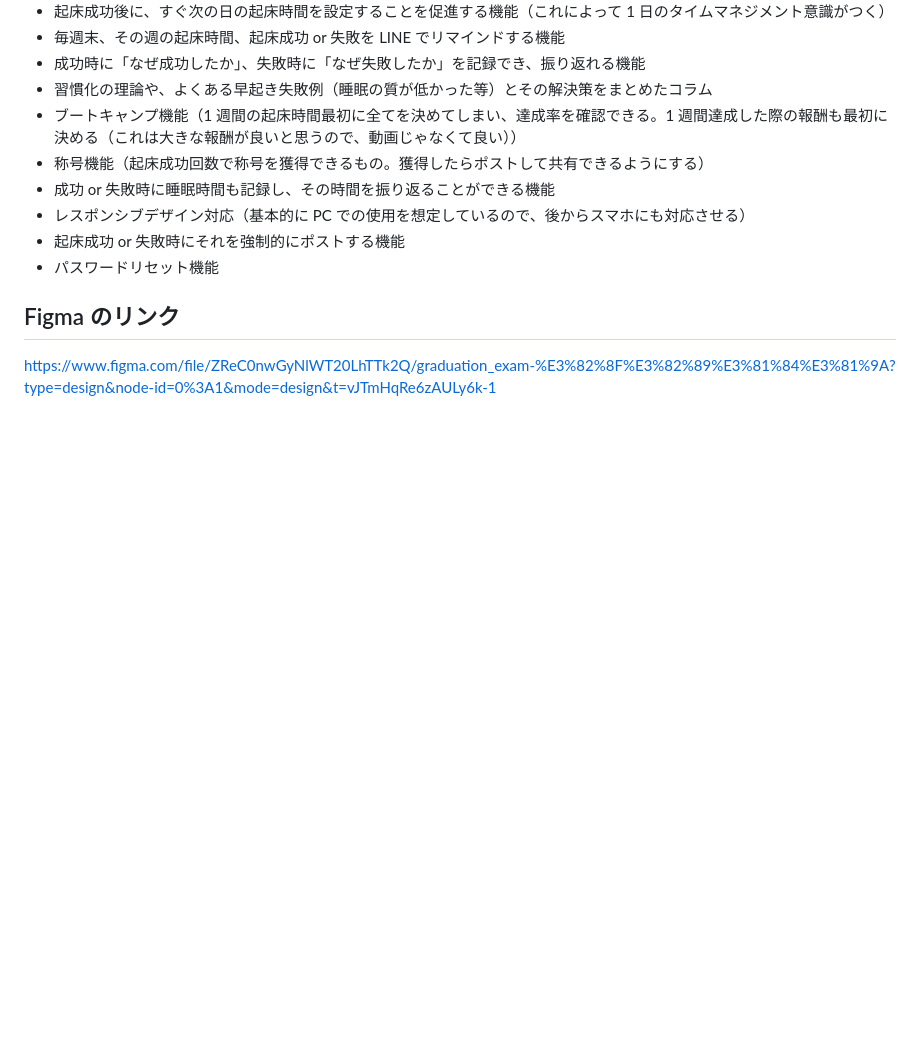
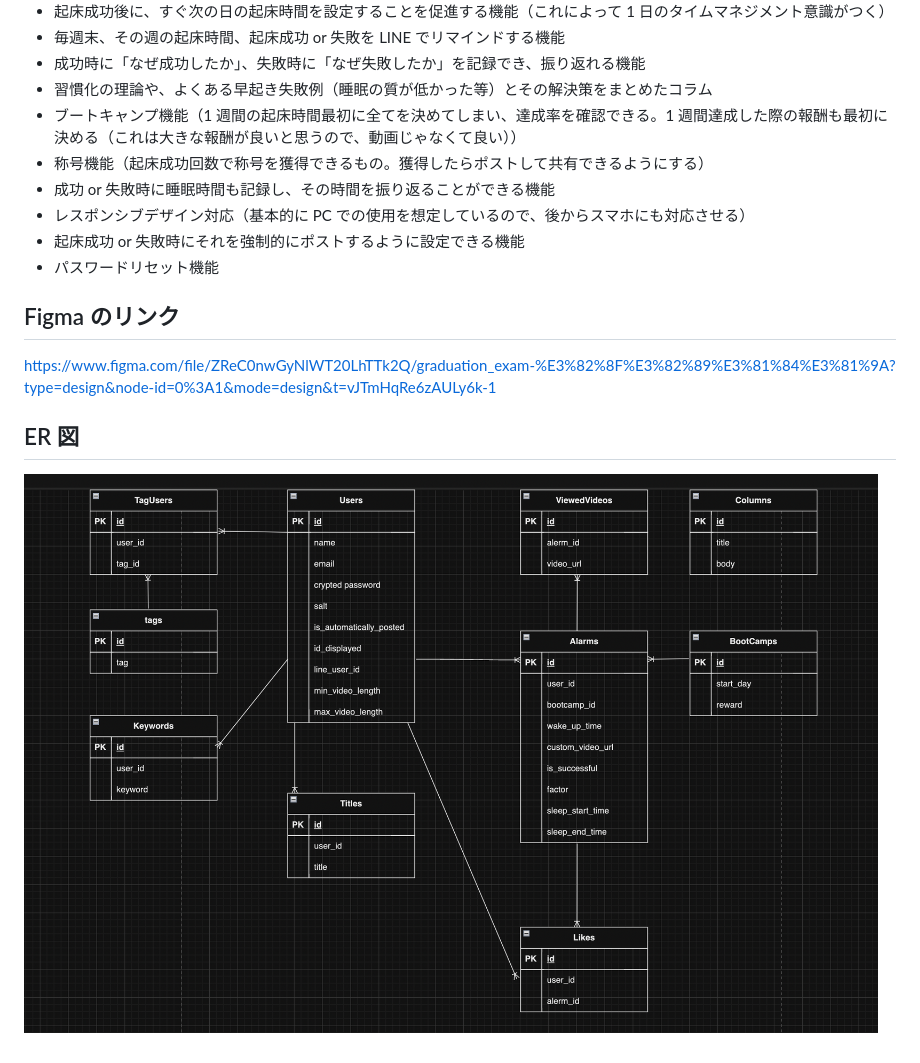
Before and after one commit to 39takagikouta/WaRise., a Markdown page: README.md, the part around the change. Drawn GitHub-style; pictures changed too: image.png (added); blank space fills up the shorter version.

Commit message:
ADD:READMEにER図を記載

```diff
--- a/README.md
+++ b/README.md
@@ -66,9 +66,13 @@
 - 称号機能（起床成功回数で称号を獲得できるもの。獲得したらポストして共有できるようにする）
 - 成功 or 失敗時に睡眠時間も記録し、その時間を振り返ることができる機能
 - レスポンシブデザイン対応（基本的に PC での使用を想定しているので、後からスマホにも対応させる）
-- 起床成功 or 失敗時にそれを強制的にポストする機能
+- 起床成功 or 失敗時にそれを強制的にポストするように設定できる機能
 - パスワードリセット機能
 
 ## Figma のリンク
 
 https://www.figma.com/file/ZReC0nwGyNlWT20LhTTk2Q/graduation_exam-%E3%82%8F%E3%82%89%E3%81%84%E3%81%9A?type=design&node-id=0%3A1&mode=design&t=vJTmHqRe6zAULy6k-1
+
+## ER 図
+
+![Alt text](image.png)
```
